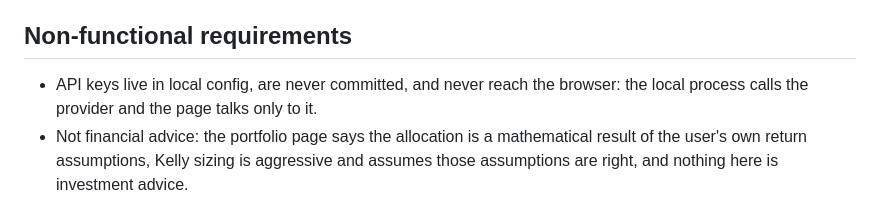
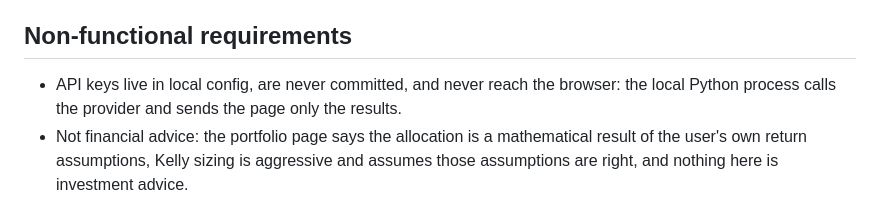
Before and after one commit to dijonkitchen/ageone, a Markdown page: specs/stock-screener/SPEC-0008-portfolio-kelly.md, the part around the change. GitHub-like rendering.

```diff
--- a/specs/stock-screener/SPEC-0008-portfolio-kelly.md
+++ b/specs/stock-screener/SPEC-0008-portfolio-kelly.md
@@ -30,7 +30,7 @@ Extends the [stock screener](SPEC-0007-stock-screener.md) with live prices, pric
 
 ## Non-functional requirements
 
-- API keys live in local config, are never committed, and never reach the browser: the local process calls the provider and the page talks only to it.
+- API keys live in local config, are never committed, and never reach the browser: the local Python process calls the provider and sends the page only the results.
 - Not financial advice: the portfolio page says the allocation is a mathematical result of the user's own return assumptions, Kelly sizing is aggressive and assumes those assumptions are right, and nothing here is investment advice.
 - Correct: tests cover the Kelly solver against the closed-form answers (single asset `f = (μ − r) / σ²`, and unconstrained many assets `Σ⁻¹(μ − r)`), that constrained answers respect every constraint, the fractional Kelly form, a singular or near-singular Σ, the ratio formulas, and filing-date pricing, using recorded price fixtures with no network.
 - Deterministic: the same prices, filings, and portfolio file give the same allocation.
```
Also changed, not shown: docs/decisions/2026-10-03-stock-screener-stack.md (+21 -15 lines), specs/stock-screener/SPEC-0007-stock-screener.md (+3 -3 lines).
